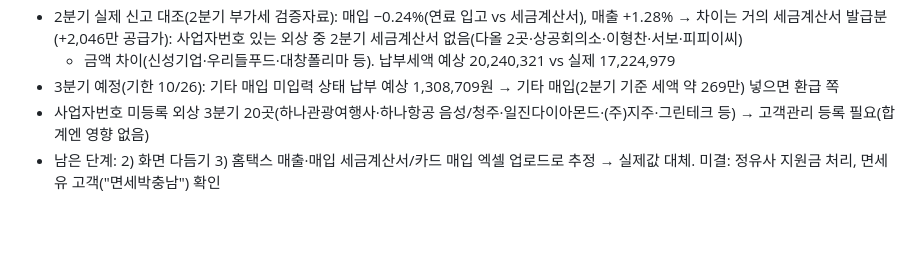
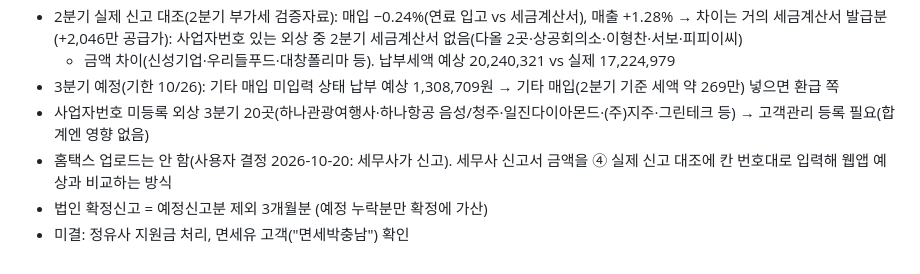
Before and after one commit to gksfkwldud1512-ctrl/-, a Markdown page: 주유소자동화/CLAUDE.md, the part around the change. Drawn GitHub-style; blank space fills up the shorter version.

Commit message:
docs: 부가세 탭 — 업로드 대신 세무사 신고서 대조 방식으로 결정
Co-Authored-By: Claude Opus 5.5 <noreply@anthropic.com>

```diff
--- a/주유소자동화/CLAUDE.md
+++ b/주유소자동화/CLAUDE.md
@@ -832,4 +832,6 @@ webapp\시작.bat 더블클릭
   + 금액 차이(신성기업·우리들푸드·대창폴리마 등). 납부세액 예상 20,240,321 vs 실제 17,224,979
 - 3분기 예정(기한 10/26): 기타 매입 미입력 상태 납부 예상 1,308,709원 → 기타 매입(2분기 기준 세액 약 269만) 넣으면 환급 쪽
 - 사업자번호 미등록 외상 3분기 20곳(하나관광여행사·하나항공 음성/청주·일진다이아몬드·(주)지주·그린테크 등) → 고객관리 등록 필요(합계엔 영향 없음)
-- 남은 단계: 2) 화면 다듬기 3) 홈택스 매출·매입 세금계산서/카드 매입 엑셀 업로드로 추정 → 실제값 대체. 미결: 정유사 지원금 처리, 면세유 고객("면세박충남") 확인
+- 홈택스 업로드는 안 함(사용자 결정 2026-10-20: 세무사가 신고). 세무사 신고서 금액을 ④ 실제 신고 대조에 칸 번호대로 입력해 웹앱 예상과 비교하는 방식
+- 법인 확정신고 = 예정신고분 제외 3개월분 (예정 누락분만 확정에 가산)
+- 미결: 정유사 지원금 처리, 면세유 고객("면세박충남") 확인
```
